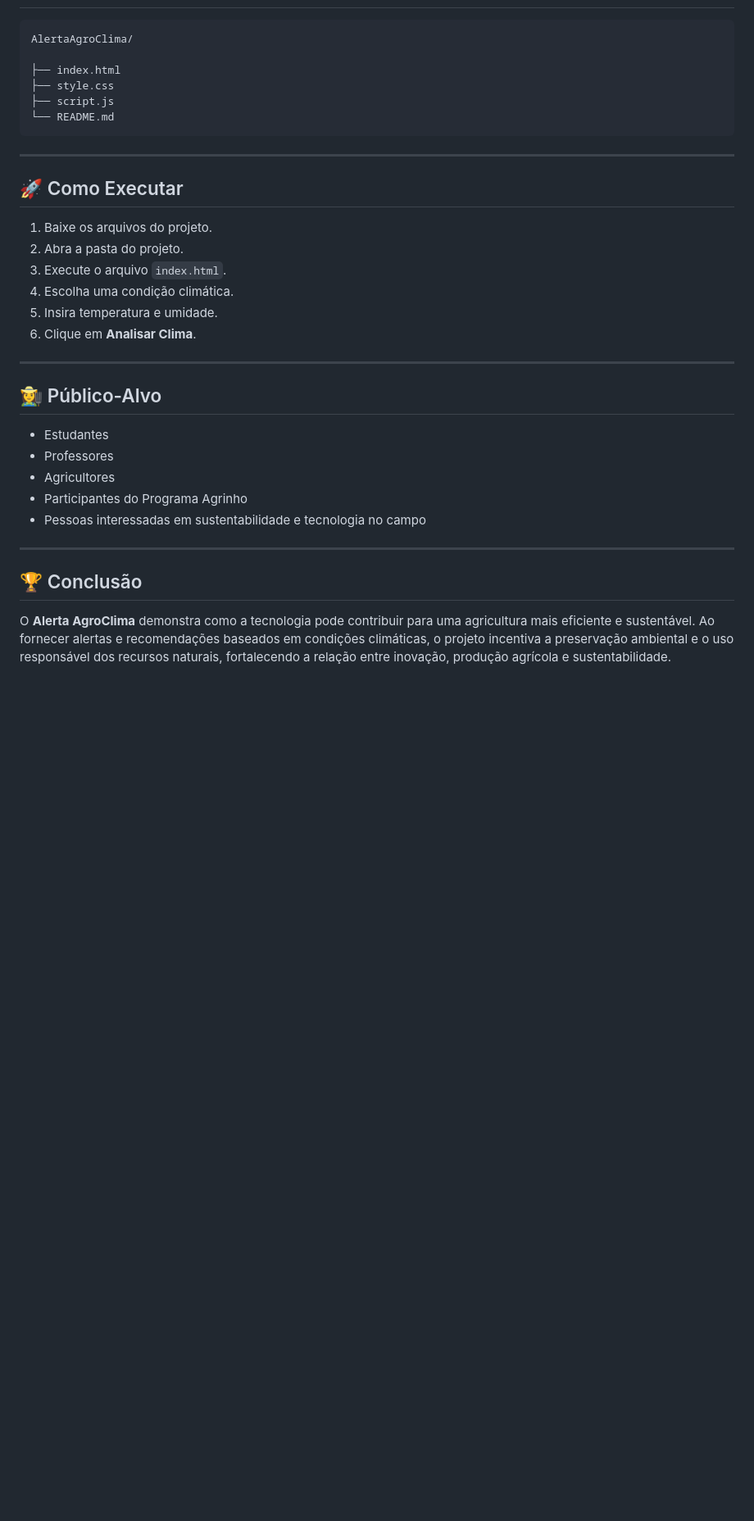
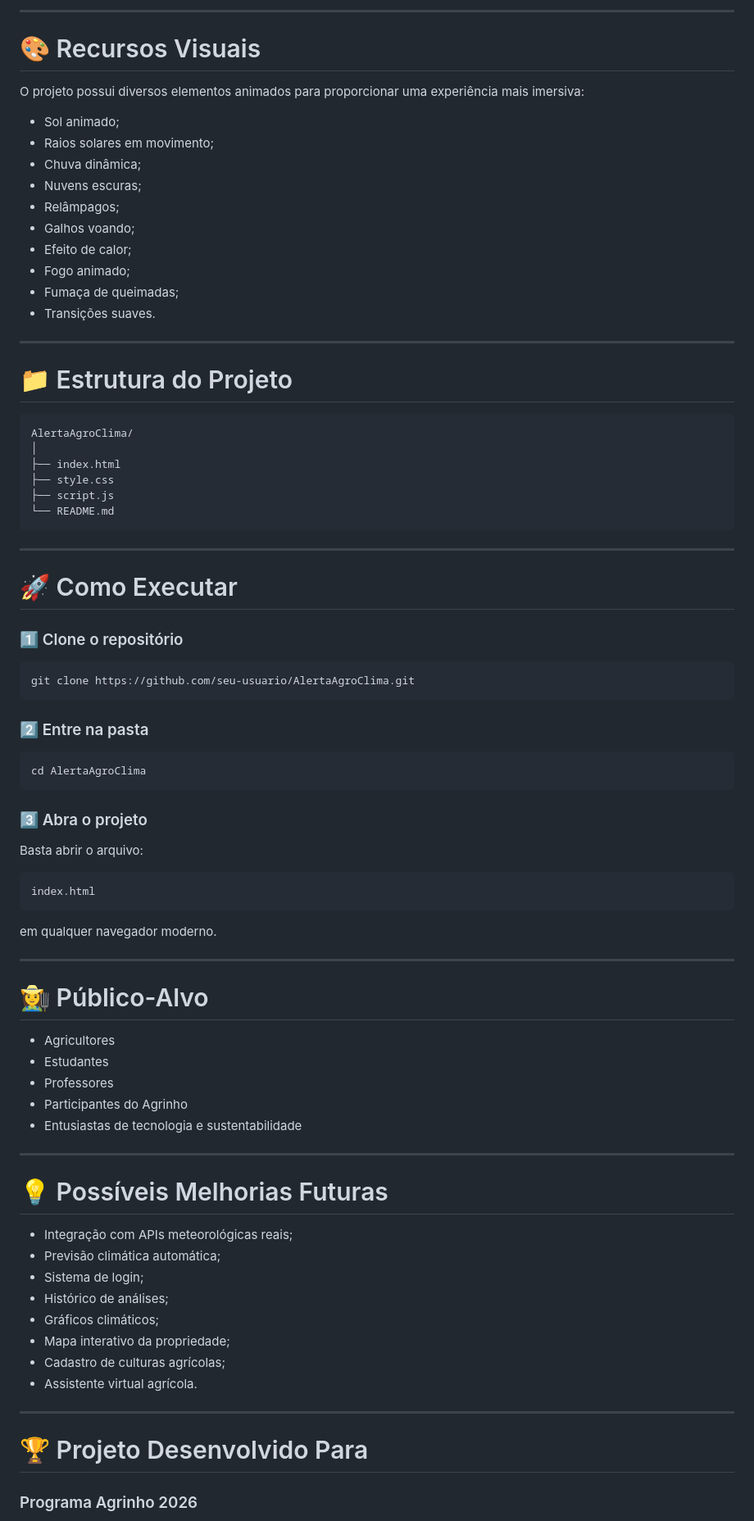
Before and after one commit to mariaquintilianoamaral-ai/Agrofortesustentavel, a Markdown page: README.md, the part around one of its changes. Shown at 82% size. Rendered like a GitHub page; blank space fills up the shorter version.

````diff
--- a/README.md
+++ b/README.md
@@ -134,5 +161,27 @@ Quando a umidade ultrapassa 80%:
+---
+
+# 🎨 Recursos Visuais
+
+O projeto possui diversos elementos animados para proporcionar uma experiência mais imersiva:
+
+- Sol animado;
+- Raios solares em movimento;
+- Chuva dinâmica;
+- Nuvens escuras;
+- Relâmpagos;
+- Galhos voando;
+- Efeito de calor;
+- Fogo animado;
+- Fumaça de queimadas;
+- Transições suaves.
+
+---
+
+# 📁 Estrutura do Projeto
+
+```bash
 AlertaAgroClima/
-
+│
 ├── index.html
 ├── style.css
 ├── script.js
@@ -141,27 +190,56 @@ AlertaAgroClima/
 
 ---
 
-## 🚀 Como Executar
+# 🚀 Como Executar
 
-1. Baixe os arquivos do projeto.
-2. Abra a pasta do projeto.
-3. Execute o arquivo `index.html`.
-4. Escolha uma condição climática.
-5. Insira temperatura e umidade.
-6. Clique em **Analisar Clima**.
+### 1️⃣ Clone o repositório
+
+```bash
+git clone https://github.com/seu-usuario/AlertaAgroClima.git
+```
+
+### 2️⃣ Entre na pasta
+
+```bash
+cd AlertaAgroClima
+```
+
+### 3️⃣ Abra o projeto
+
+Basta abrir o arquivo:
+
+```bash
+index.html
+```
+
+em qualquer navegador moderno.
 
 ---
 
-## 👩‍🌾 Público-Alvo
+# 👩‍🌾 Público-Alvo
 
-* Estudantes
-* Professores
-* Agricultores
-* Participantes do Programa Agrinho
-* Pessoas interessadas em sustentabilidade e tecnologia no campo
+- Agricultores
+- Estudantes
+- Professores
+- Participantes do Agrinho
+- Entusiastas de tecnologia e sustentabilidade
 
 ---
 
-## 🏆 Conclusão
+# 💡 Possíveis Melhorias Futuras
 
-O **Alerta AgroClima** demonstra como a tecnologia pode contribuir para uma agricultura mais eficiente e sustentável. Ao fornecer alertas e recomendações baseados em condições climáticas, o projeto incentiva a preservação ambiental e o uso responsável dos recursos naturais, fortalecendo a relação entre inovação, produção agrícola e sustentabilidade.
+- Integração com APIs meteorológicas reais;
+- Previsão climática automática;
+- Sistema de login;
+- Histórico de análises;
+- Gráficos climáticos;
+- Mapa interativo da propriedade;
+- Cadastro de culturas agrícolas;
+- Assistente virtual agrícola.
+
+---
+
+# 🏆 Projeto Desenvolvido Para
+
+### Programa Agrinho 2026
+
````
Also changed, not shown: other parts of README.md (+133 -91 lines).
